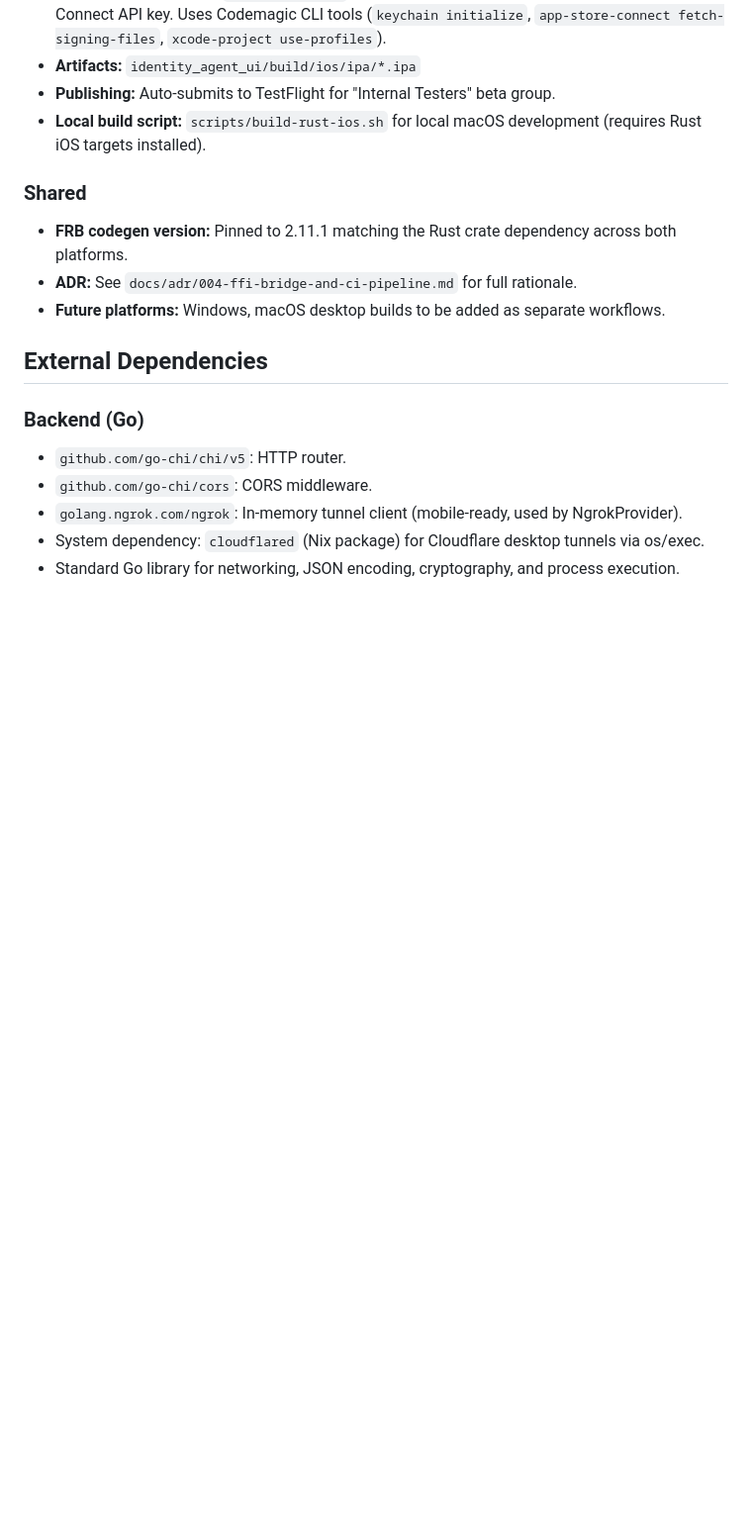
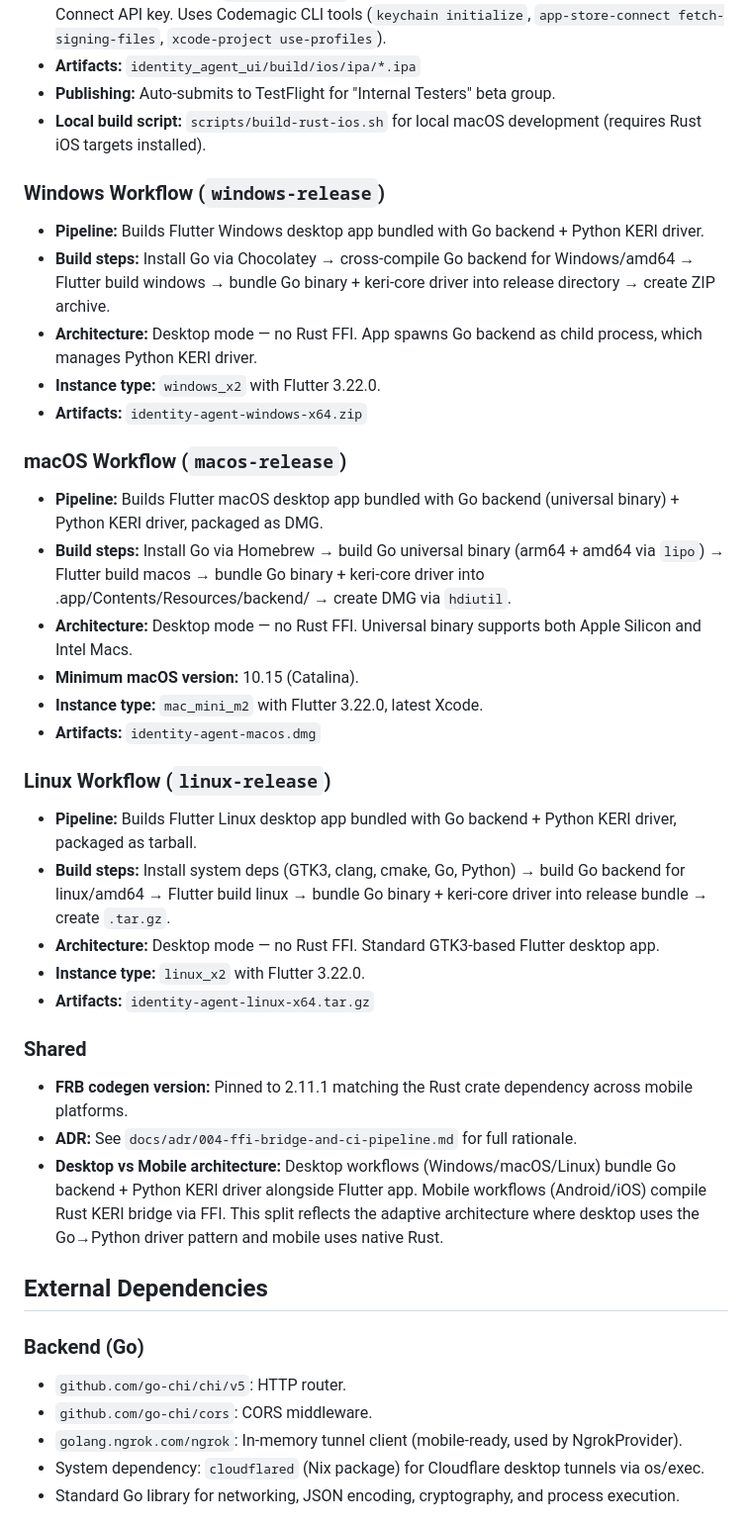
Before and after one commit to LF-Decentralized-Trust-labs/identity-bot, a Markdown page: replit.md, the part around the change. Shown at 99% size. GitHub-like rendering; blank space fills up the shorter version.

Commit message:
Add desktop build workflows and documentation for various platforms
Add build pipelines and documentation for Windows, macOS, and Linux desktop applications, bundling the Go backend with the Flutter frontend.

Replit-Commit-Author: Agent
Replit-Commit-Session-Id: 0afaa0c5-24ac-4e48-9afb-03adbb5f983c
Replit-Commit-Checkpoint-Type: intermediate_checkpoint
Replit-Commit-Event-Id: 2c0145ed-af1d-4e1f-80d7-80c1638310d0
Replit-Commit-Screenshot-Url: https://storage.googleapis.com/screenshot-production-us-central1/77856362-d2d5-47d4-ba93-fac24525ca80/0afaa0c5-24ac-4e48-9afb-03adbb5f983c/9SWXrae
Replit-Helium-Checkpoint-Created: true

```diff
--- a/replit.md
+++ b/replit.md
@@ -87,11 +87,36 @@ Defaults to a file-based JSON store in `./data/` (`identity.json`, `kel.json`, `
 -   **Publishing:** Auto-submits to TestFlight for "Internal Testers" beta group.
 -   **Local build script:** `scripts/build-rust-ios.sh` for local macOS development (requires Rust iOS targets installed).
 
+### Windows Workflow (`windows-release`)
+
+-   **Pipeline:** Builds Flutter Windows desktop app bundled with Go backend + Python KERI driver.
+-   **Build steps:** Install Go via Chocolatey → cross-compile Go backend for Windows/amd64 → Flutter build windows → bundle Go binary + keri-core driver into release directory → create ZIP archive.
+-   **Architecture:** Desktop mode — no Rust FFI. App spawns Go backend as child process, which manages Python KERI driver.
+-   **Instance type:** `windows_x2` with Flutter 3.22.0.
+-   **Artifacts:** `identity-agent-windows-x64.zip`
+
+### macOS Workflow (`macos-release`)
+
+-   **Pipeline:** Builds Flutter macOS desktop app bundled with Go backend (universal binary) + Python KERI driver, packaged as DMG.
+-   **Build steps:** Install Go via Homebrew → build Go universal binary (arm64 + amd64 via `lipo`) → Flutter build macos → bundle Go binary + keri-core driver into .app/Contents/Resources/backend/ → create DMG via `hdiutil`.
+-   **Architecture:** Desktop mode — no Rust FFI. Universal binary supports both Apple Silicon and Intel Macs.
+-   **Minimum macOS version:** 10.15 (Catalina).
+-   **Instance type:** `mac_mini_m2` with Flutter 3.22.0, latest Xcode.
+-   **Artifacts:** `identity-agent-macos.dmg`
+
+### Linux Workflow (`linux-release`)
+
+-   **Pipeline:** Builds Flutter Linux desktop app bundled with Go backend + Python KERI driver, packaged as tarball.
+-   **Build steps:** Install system deps (GTK3, clang, cmake, Go, Python) → build Go backend for linux/amd64 → Flutter build linux → bundle Go binary + keri-core driver into release bundle → create `.tar.gz`.
+-   **Architecture:** Desktop mode — no Rust FFI. Standard GTK3-based Flutter desktop app.
+-   **Instance type:** `linux_x2` with Flutter 3.22.0.
+-   **Artifacts:** `identity-agent-linux-x64.tar.gz`
+
 ### Shared
 
--   **FRB codegen version:** Pinned to 2.11.1 matching the Rust crate dependency across both platforms.
+-   **FRB codegen version:** Pinned to 2.11.1 matching the Rust crate dependency across mobile platforms.
 -   **ADR:** See `docs/adr/004-ffi-bridge-and-ci-pipeline.md` for full rationale.
--   **Future platforms:** Windows, macOS desktop builds to be added as separate workflows.
+-   **Desktop vs Mobile architecture:** Desktop workflows (Windows/macOS/Linux) bundle Go backend + Python KERI driver alongside Flutter app. Mobile workflows (Android/iOS) compile Rust KERI bridge via FFI. This split reflects the adaptive architecture where desktop uses the Go→Python driver pattern and mobile uses native Rust.
 
 ## External Dependencies
 
```
